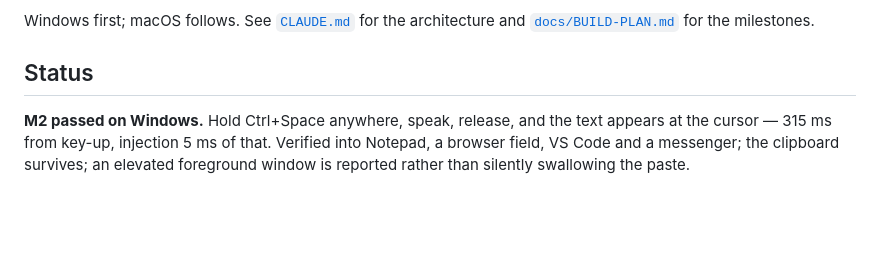
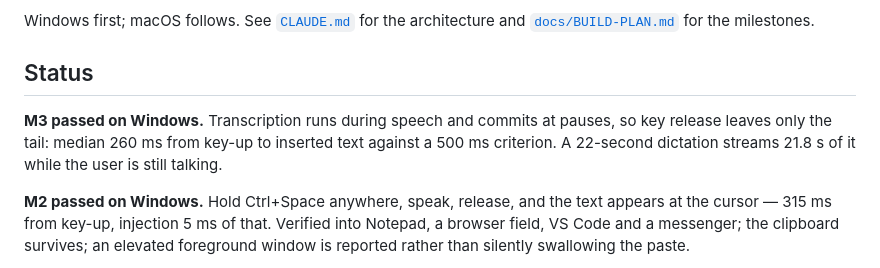
Before and after one commit to Darakhamia/Klar, a Markdown page: README.md, the part around the change. Rendered like a GitHub page; blank space fills up the shorter version.

```diff
--- a/README.md
+++ b/README.md
@@ -12,6 +12,11 @@ Windows first; macOS follows. See [`CLAUDE.md`](CLAUDE.md) for the architecture
 and [`docs/BUILD-PLAN.md`](docs/BUILD-PLAN.md) for the milestones.
 
 ## Status
+
+**M3 passed on Windows.** Transcription runs during speech and commits at
+pauses, so key release leaves only the tail: median 260 ms from key-up to
+inserted text against a 500 ms criterion. A 22-second dictation streams 21.8 s
+of it while the user is still talking.
 
 **M2 passed on Windows.** Hold Ctrl+Space anywhere, speak, release, and the
 text appears at the cursor — 315 ms from key-up, injection 5 ms of that.
```
Also changed, not shown: docs/platform-notes.md (+33 -0 lines).
